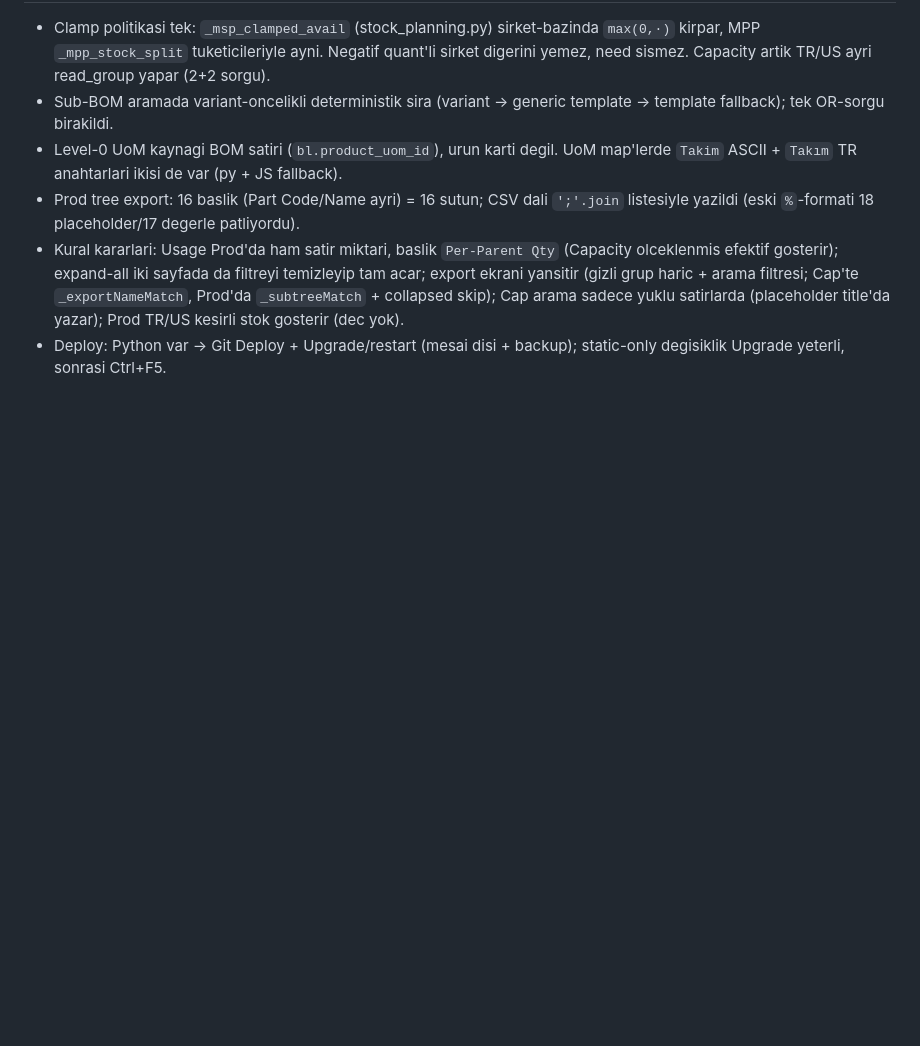
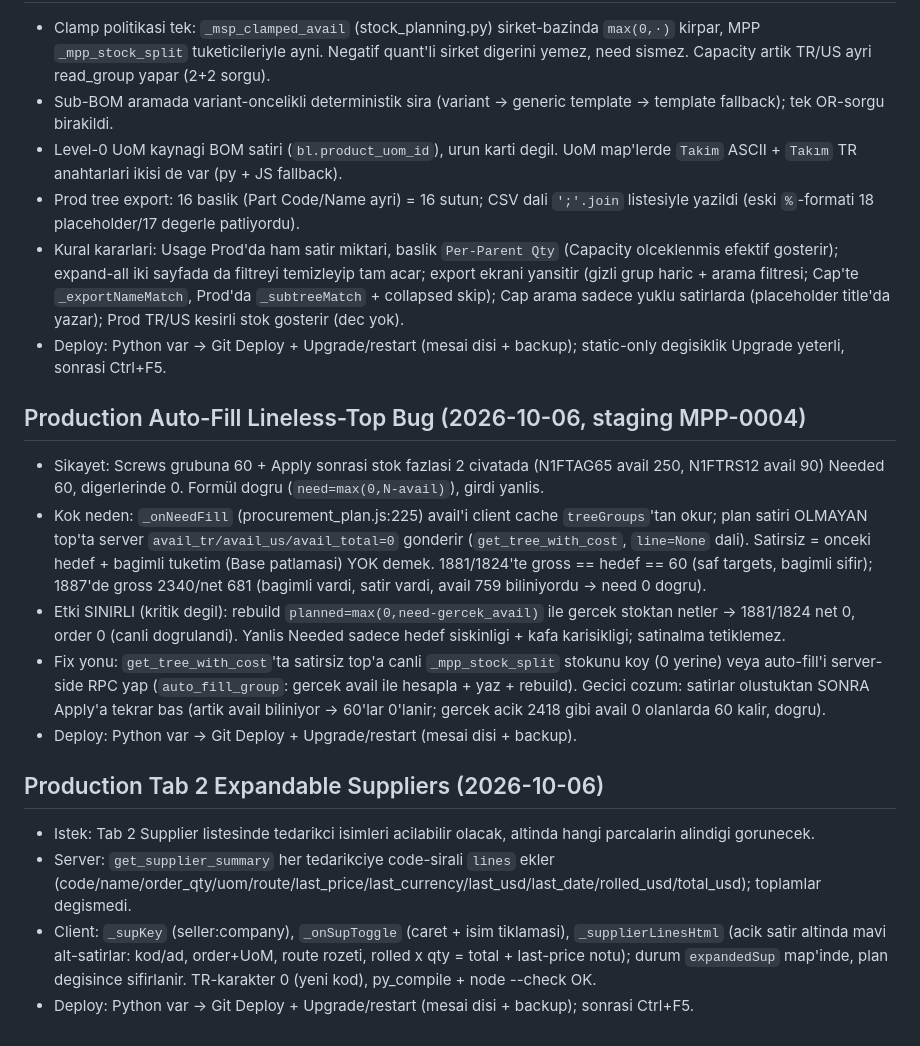
Before and after one commit to ecanidemir/matia, a Markdown page: docs/discovery.md, the part around the change. Rendered like a GitHub page; blank space fills up the shorter version.

Commit message:
docs: log auto-fill lineless-top bug and expandable suppliers
Append two session findings to the permanent discovery store.

```diff
--- a/docs/discovery.md
+++ b/docs/discovery.md
@@ -325,3 +325,18 @@
 - Prod tree export: 16 baslik (Part Code/Name ayri) = 16 sutun; CSV dali `';'.join` listesiyle yazildi (eski `%`-formati 18 placeholder/17 degerle patliyordu).
 - Kural kararlari: Usage Prod'da ham satir miktari, baslik `Per-Parent Qty` (Capacity olceklenmis efektif gosterir); expand-all iki sayfada da filtreyi temizleyip tam acar; export ekrani yansitir (gizli grup haric + arama filtresi; Cap'te `_exportNameMatch`, Prod'da `_subtreeMatch` + collapsed skip); Cap arama sadece yuklu satirlarda (placeholder title'da yazar); Prod TR/US kesirli stok gosterir (dec yok).
 - Deploy: Python var -> Git Deploy + Upgrade/restart (mesai disi + backup); static-only degisiklik Upgrade yeterli, sonrasi Ctrl+F5.
+
+## Production Auto-Fill Lineless-Top Bug (2026-10-06, staging MPP-0004)
+
+- Sikayet: Screws grubuna 60 + Apply sonrasi stok fazlasi 2 civatada (N1FTAG65 avail 250, N1FTRS12 avail 90) Needed 60, digerlerinde 0. Formül dogru (`need=max(0,N-avail)`), girdi yanlis.
+- Kok neden: `_onNeedFill` (procurement_plan.js:225) avail'i client cache `treeGroups`'tan okur; plan satiri OLMAYAN top'ta server `avail_tr/avail_us/avail_total=0` gonderir (`get_tree_with_cost`, `line=None` dali). Satirsiz = onceki hedef + bagimli tuketim (Base patlamasi) YOK demek. 1881/1824'te gross == hedef == 60 (saf targets, bagimli sifir); 1887'de gross 2340/net 681 (bagimli vardi, satir vardi, avail 759 biliniyordu -> need 0 dogru).
+- Etki SINIRLI (kritik degil): rebuild `planned=max(0,need-gercek_avail)` ile gercek stoktan netler -> 1881/1824 net 0, order 0 (canli dogrulandi). Yanlis Needed sadece hedef siskinligi + kafa karisikligi; satinalma tetiklemez.
+- Fix yonu: `get_tree_with_cost`'ta satirsiz top'a canli `_mpp_stock_split` stokunu koy (0 yerine) veya auto-fill'i server-side RPC yap (`auto_fill_group`: gercek avail ile hesapla + yaz + rebuild). Gecici cozum: satirlar olustuktan SONRA Apply'a tekrar bas (artik avail biliniyor -> 60'lar 0'lanir; gercek acik 2418 gibi avail 0 olanlarda 60 kalir, dogru).
+- Deploy: Python var -> Git Deploy + Upgrade/restart (mesai disi + backup).
+
+## Production Tab 2 Expandable Suppliers (2026-10-06)
+
+- Istek: Tab 2 Supplier listesinde tedarikci isimleri acilabilir olacak, altinda hangi parcalarin alindigi gorunecek.
+- Server: `get_supplier_summary` her tedarikciye code-sirali `lines` ekler (code/name/order_qty/uom/route/last_price/last_currency/last_usd/last_date/rolled_usd/total_usd); toplamlar degismedi.
+- Client: `_supKey` (seller:company), `_onSupToggle` (caret + isim tiklamasi), `_supplierLinesHtml` (acik satir altinda mavi alt-satirlar: kod/ad, order+UoM, route rozeti, rolled x qty = total + last-price notu); durum `expandedSup` map'inde, plan degisince sifirlanir. TR-karakter 0 (yeni kod), py_compile + node --check OK.
+- Deploy: Python var -> Git Deploy + Upgrade/restart (mesai disi + backup); sonrasi Ctrl+F5.
```
